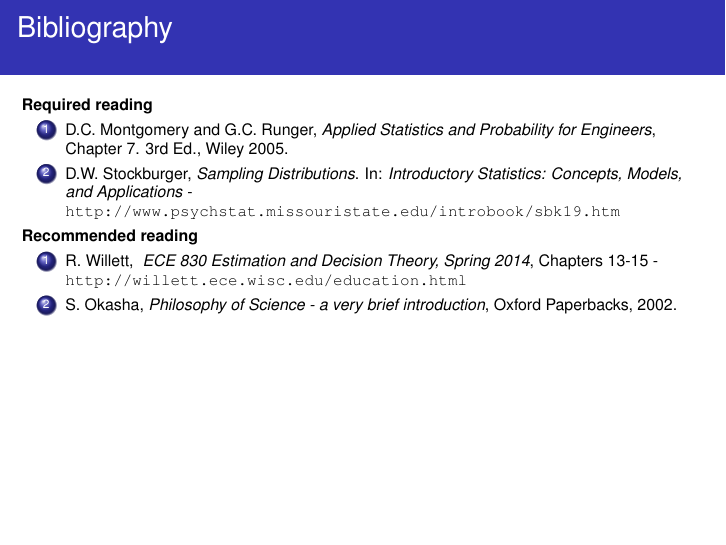
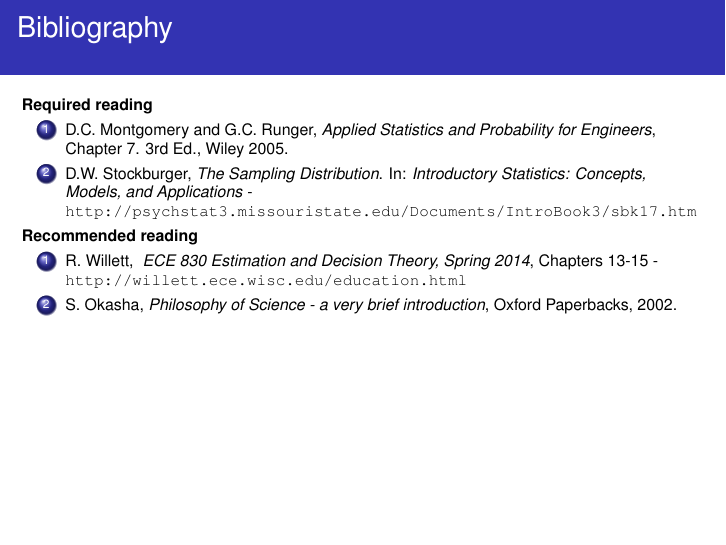
Before and after one commit to fcampelo/Design-and-Analysis-of-Experiments, LaTeX slides (03-PointEstimators/Chapter03.tex): page 18 of 19. Compiled offline with pdfLaTeX.

Commit message:
Updated broken link for Stockburger's website

```diff
--- a/03-PointEstimators/Chapter03.tex
+++ b/03-PointEstimators/Chapter03.tex
@@ -310,7 +310,7 @@ For an interactive demonstration of the CLT, download the files in {\small\url{h
 \textbf{Required reading}
 
 \benums D.C. Montgomery and G.C. Runger, \textit{Applied Statistics and Probability for Engineers}, Chapter 7. 3rd Ed., Wiley 2005.
-\item D.W. Stockburger, \textit{Sampling Distributions}. In: \textit{Introductory Statistics: Concepts, Models, and Applications} - \url{http://www.psychstat.missouristate.edu/introbook/sbk19.htm}
+\item D.W. Stockburger, \textit{The Sampling Distribution}. In: \textit{Introductory Statistics: Concepts, Models, and Applications} - \url{http://psychstat3.missouristate.edu/Documents/IntroBook3/sbk17.htm}
 \eenum
 
 \textbf{Recommended reading}
```
Also changed, not shown: defs/FinalSlide.tex (+1 -1 lines), 03-PointEstimators/Chapter03.pdf.
